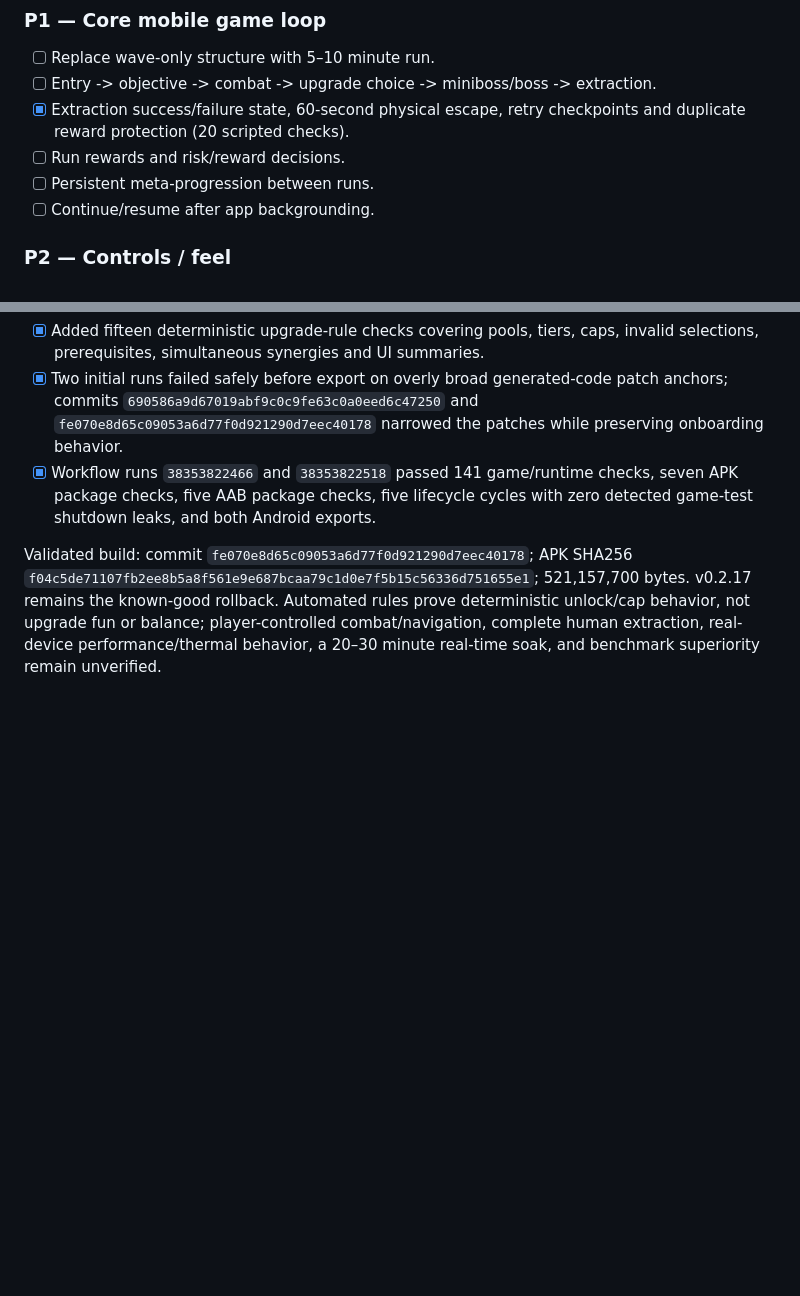
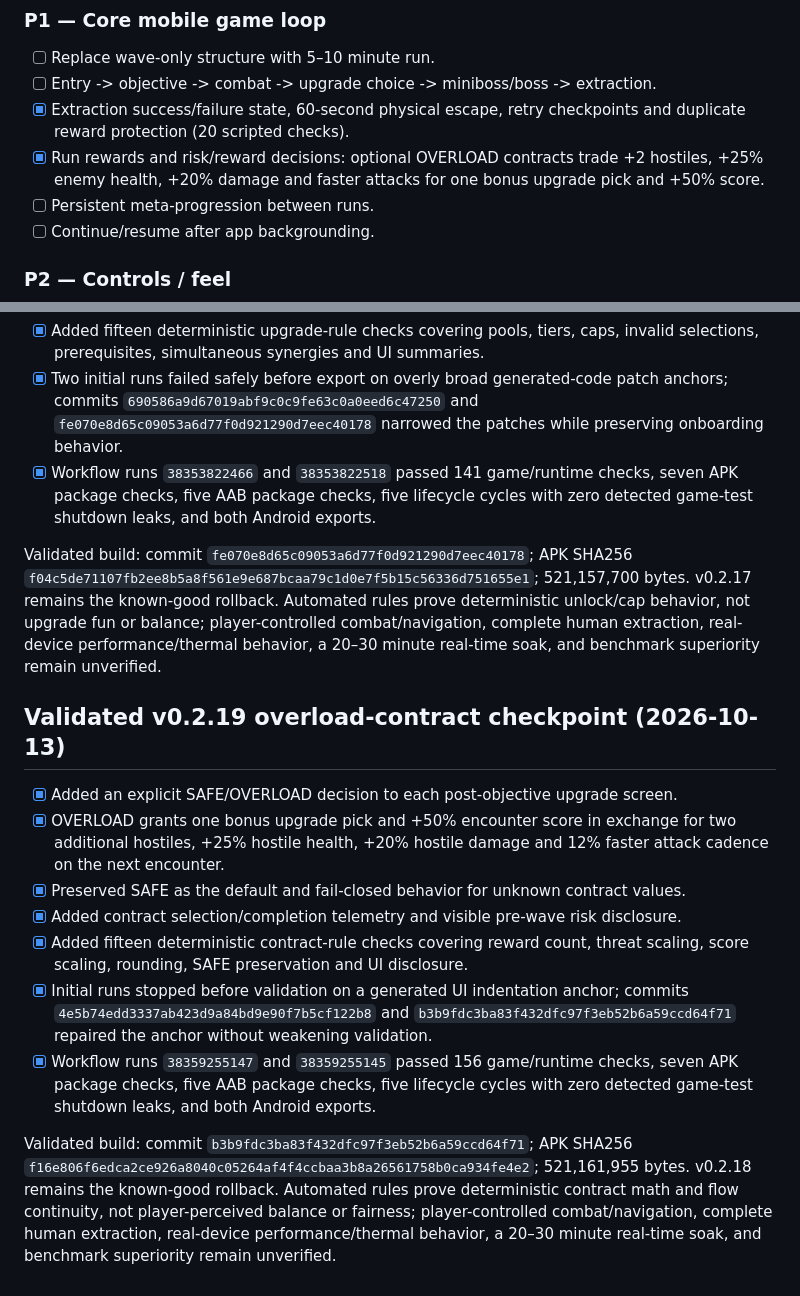
Before and after one commit to lokeshpuri9779-alt/media-utils, a Markdown page: PULSEFALL_MOBILE_IMPLEMENTATION_QUEUE.md, 2 parts joined by grey strips. Rendered like a GitHub page; blank space fills up the shorter version.

Commit message:
docs(pulsefall): record v0.2.19 checkpoint [skip ci]

```diff
--- a/PULSEFALL_MOBILE_IMPLEMENTATION_QUEUE.md
+++ b/PULSEFALL_MOBILE_IMPLEMENTATION_QUEUE.md
@@ -70,7 +70,7 @@ Market-scale KPIs such as total downloads, revenue, DAU and rankings cannot be g
 - [ ] Replace wave-only structure with 5–10 minute run.
 - [ ] Entry -> objective -> combat -> upgrade choice -> miniboss/boss -> extraction.
 - [x] Extraction success/failure state, 60-second physical escape, retry checkpoints and duplicate reward protection (20 scripted checks).
-- [ ] Run rewards and risk/reward decisions.
+- [x] Run rewards and risk/reward decisions: optional OVERLOAD contracts trade +2 hostiles, +25% enemy health, +20% damage and faster attacks for one bonus upgrade pick and +50% score.
 - [ ] Persistent meta-progression between runs.
 - [ ] Continue/resume after app backgrounding.
 
@@ -306,3 +306,16 @@ Validated build: commit `47058e85a34cf4c9a0e2e824e1311c557cd2a0e7`; APK SHA256 `
 - [x] Workflow runs `38353822466` and `38353822518` passed 141 game/runtime checks, seven APK package checks, five AAB package checks, five lifecycle cycles with zero detected game-test shutdown leaks, and both Android exports.
 
 Validated build: commit `fe070e8d65c09053a6d77f0d921290d7eec40178`; APK SHA256 `f04c5de71107fb2ee8b5a8f561e9e687bcaa79c1d0e7f5b15c56336d751655e1`; 521,157,700 bytes. v0.2.17 remains the known-good rollback. Automated rules prove deterministic unlock/cap behavior, not upgrade fun or balance; player-controlled combat/navigation, complete human extraction, real-device performance/thermal behavior, a 20–30 minute real-time soak, and benchmark superiority remain unverified.
+
+
+## Validated v0.2.19 overload-contract checkpoint (2026-10-13)
+
+- [x] Added an explicit SAFE/OVERLOAD decision to each post-objective upgrade screen.
+- [x] OVERLOAD grants one bonus upgrade pick and +50% encounter score in exchange for two additional hostiles, +25% hostile health, +20% hostile damage and 12% faster attack cadence on the next encounter.
+- [x] Preserved SAFE as the default and fail-closed behavior for unknown contract values.
+- [x] Added contract selection/completion telemetry and visible pre-wave risk disclosure.
+- [x] Added fifteen deterministic contract-rule checks covering reward count, threat scaling, score scaling, rounding, SAFE preservation and UI disclosure.
+- [x] Initial runs stopped before validation on a generated UI indentation anchor; commits `4e5b74edd3337ab423d9a84bd9e90f7b5cf122b8` and `b3b9fdc3ba83f432dfc97f3eb52b6a59ccd64f71` repaired the anchor without weakening validation.
+- [x] Workflow runs `38359255147` and `38359255145` passed 156 game/runtime checks, seven APK package checks, five AAB package checks, five lifecycle cycles with zero detected game-test shutdown leaks, and both Android exports.
+
+Validated build: commit `b3b9fdc3ba83f432dfc97f3eb52b6a59ccd64f71`; APK SHA256 `f16e806f6edca2ce926a8040c05264af4f4ccbaa3b8a26561758b0ca934fe4e2`; 521,161,955 bytes. v0.2.18 remains the known-good rollback. Automated rules prove deterministic contract math and flow continuity, not player-perceived balance or fairness; player-controlled combat/navigation, complete human extraction, real-device performance/thermal behavior, a 20–30 minute real-time soak, and benchmark superiority remain unverified.
```
